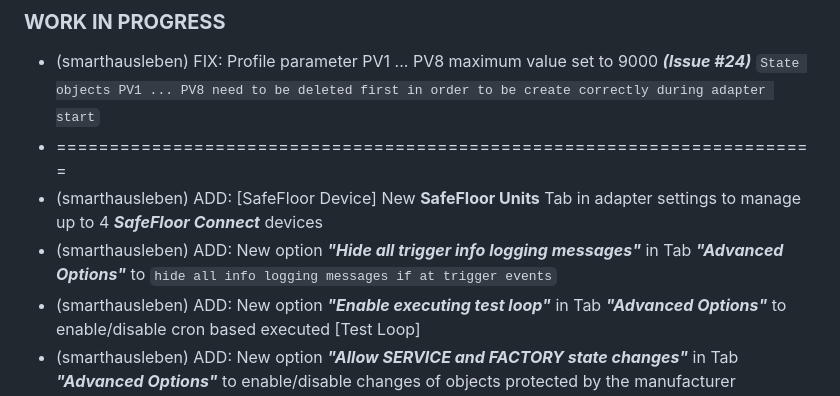
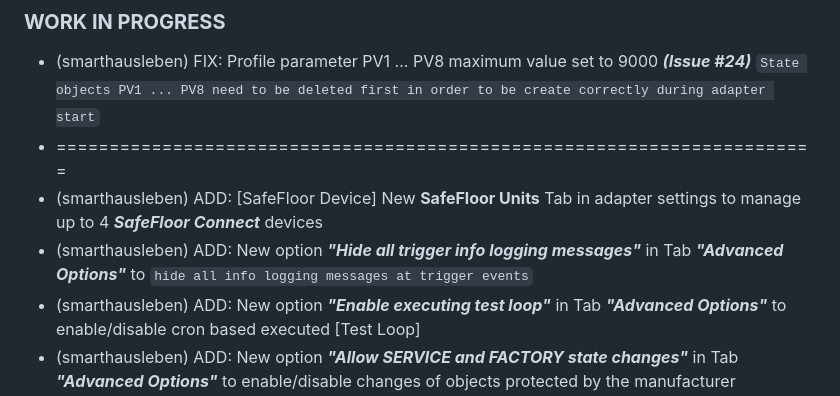
Before and after one commit to smarthausleben/ioBroker.wamo, a Markdown page: README.md, the part around the change. Rendered like a GitHub page.

```diff
--- a/README.md
+++ b/README.md
@@ -52,7 +52,7 @@ If you find this adapter useful and you want to support this project, your kindn
 * (smarthausleben) FIX: Profile parameter PV1 ... PV8 maximum value set to 9000 **_(Issue #24)_** `State objects PV1 ... PV8 need to be deleted first in order to be create correctly during adapter start`
 * ========================================================================
 * (smarthausleben) ADD: [SafeFloor Device] New **SafeFloor Units** Tab in adapter settings to manage up to 4 **_SafeFloor Connect_** devices
-* (smarthausleben) ADD: New option **_"Hide all trigger info logging messages"_** in Tab **_"Advanced Options"_** to `hide all info logging messages if at trigger events`
+* (smarthausleben) ADD: New option **_"Hide all trigger info logging messages"_** in Tab **_"Advanced Options"_** to `hide all info logging messages at trigger events`
 * (smarthausleben) ADD: New option **_"Enable executing test loop"_** in Tab **_"Advanced Options"_** to enable/disable cron based executed [Test Loop]
 * (smarthausleben) ADD: New option **_"Allow SERVICE and FACTORY state changes"_** in Tab **_"Advanced Options"_** to enable/disable changes of objects protected by the manufacturer
 * (smarthausleben) ADD: State `BFT` - **_Button filter threshold_**
```
Also changed, not shown: .github/ISSUE_TEMPLATE/future_request.md (added, +15 -0 lines).
